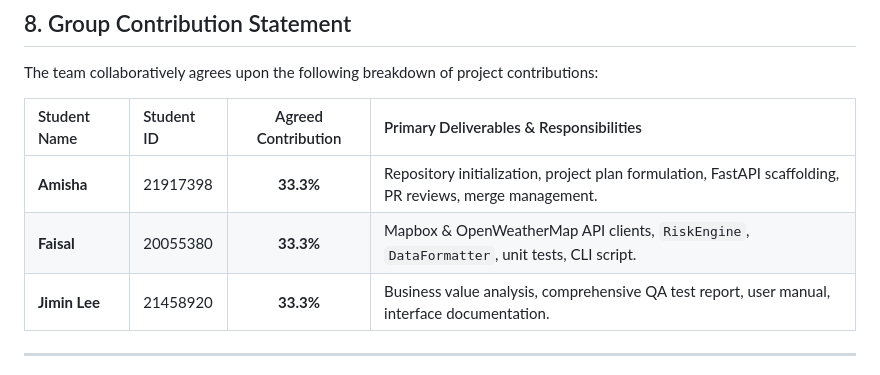
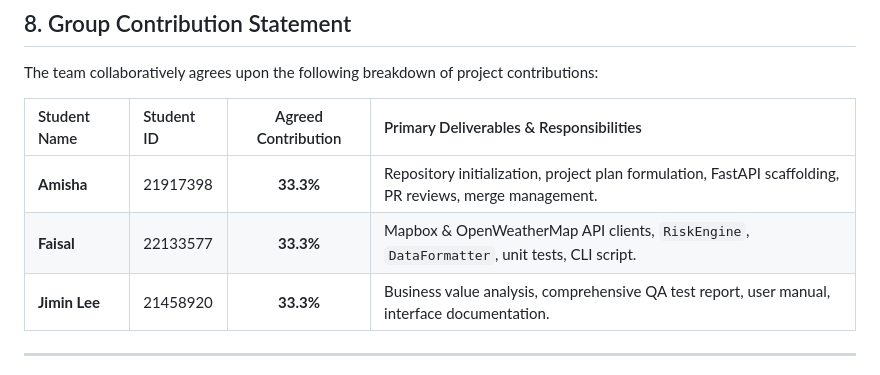
Before and after one commit to amisha284/kestrel-weather-dashboard, a Markdown page: docs/report_draft.md, the part around the change. GitHub-like rendering.

Commit message:
Update Faisal's student ID in report draft

```diff
--- a/docs/report_draft.md
+++ b/docs/report_draft.md
@@ -111,7 +111,7 @@ The team collaboratively agrees upon the following breakdown of project contribu
 | Student Name | Student ID | Agreed Contribution | Primary Deliverables & Responsibilities |
 | :--- | :--- | :---: | :--- |
 | **Amisha** | 21917398 | **33.3%** | Repository initialization, project plan formulation, FastAPI scaffolding, PR reviews, merge management. |
-| **Faisal** | 20055380 | **33.3%** | Mapbox & OpenWeatherMap API clients, `RiskEngine`, `DataFormatter`, unit tests, CLI script. |
+| **Faisal** | 22133577 | **33.3%** | Mapbox & OpenWeatherMap API clients, `RiskEngine`, `DataFormatter`, unit tests, CLI script. |
 | **Jimin Lee**| 21458920 | **33.3%** | Business value analysis, comprehensive QA test report, user manual, interface documentation. |
 
 ---
```
